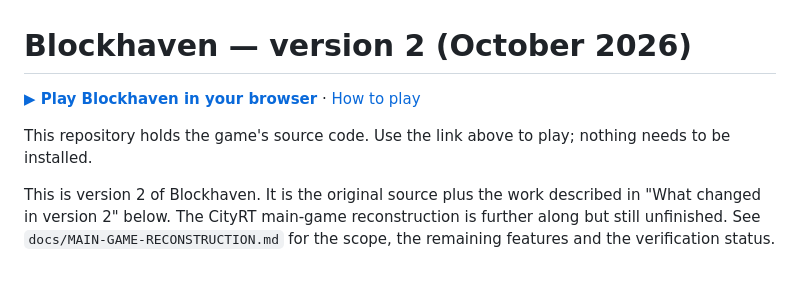
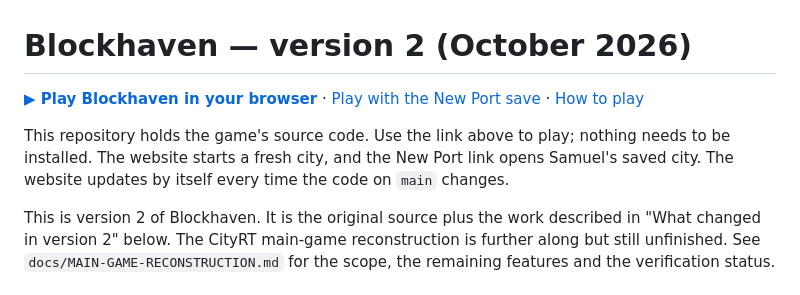
Before and after one commit to rayrice112-crypto/blockhaven, a Markdown page: README.md, the part around the change. Rendered like a GitHub page.

Commit message:
README: link the GitHub Pages site
Co-Authored-By: Claude Opus 5.5 <noreply@anthropic.com>
Claude-Session: https://claude.ai/code/session_01KsW3wBzpHKsLcakmA5Q5YC

```diff
--- a/README.md
+++ b/README.md
@@ -1,8 +1,8 @@
 # Blockhaven — version 2 (October 2026)
 
-**[▶ Play Blockhaven in your browser](https://claude.ai/artifact/GYP8cGaC4gLRKQbPNMqb7e)** · [How to play](https://claude.ai/artifact/JaaT58eDNQPTL7zmTxXcCY)
+**[▶ Play Blockhaven in your browser](https://rayrice112-crypto.github.io/blockhaven/)** · [Play with the New Port save](https://claude.ai/artifact/GYP8cGaC4gLRKQbPNMqb7e) · [How to play](https://claude.ai/artifact/JaaT58eDNQPTL7zmTxXcCY)
 
-This repository holds the game's source code. Use the link above to play; nothing needs to be installed.
+This repository holds the game's source code. Use the link above to play; nothing needs to be installed. The website starts a fresh city, and the New Port link opens Samuel's saved city. The website updates by itself every time the code on `main` changes.
 
 This is version 2 of Blockhaven. It is the original source plus the work described in "What changed in version 2" below. The CityRT main-game reconstruction is further along but still unfinished. See `docs/MAIN-GAME-RECONSTRUCTION.md` for the scope, the remaining features and the verification status.
 
```
